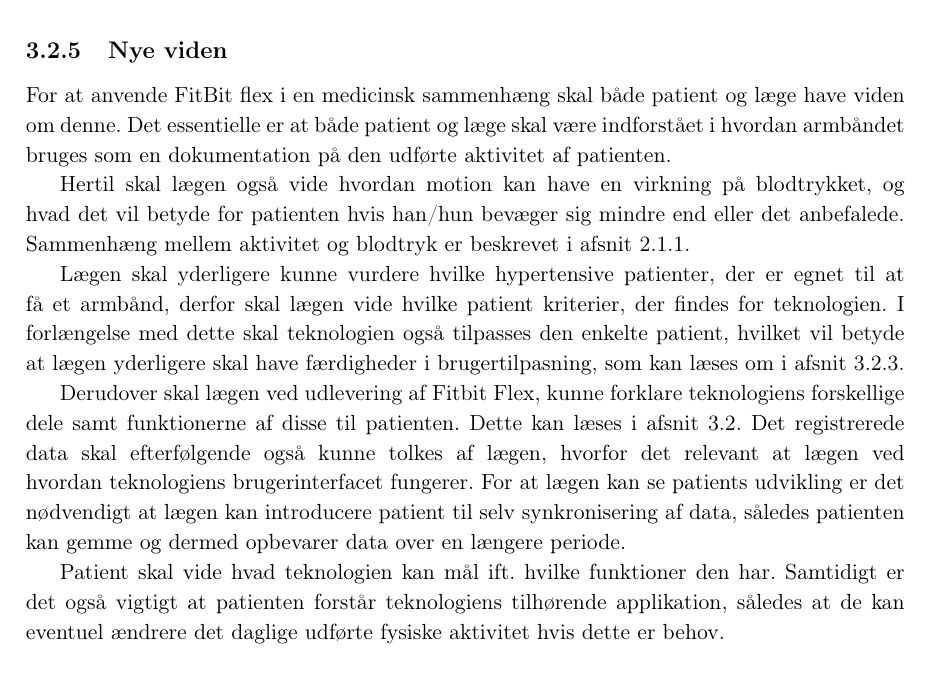
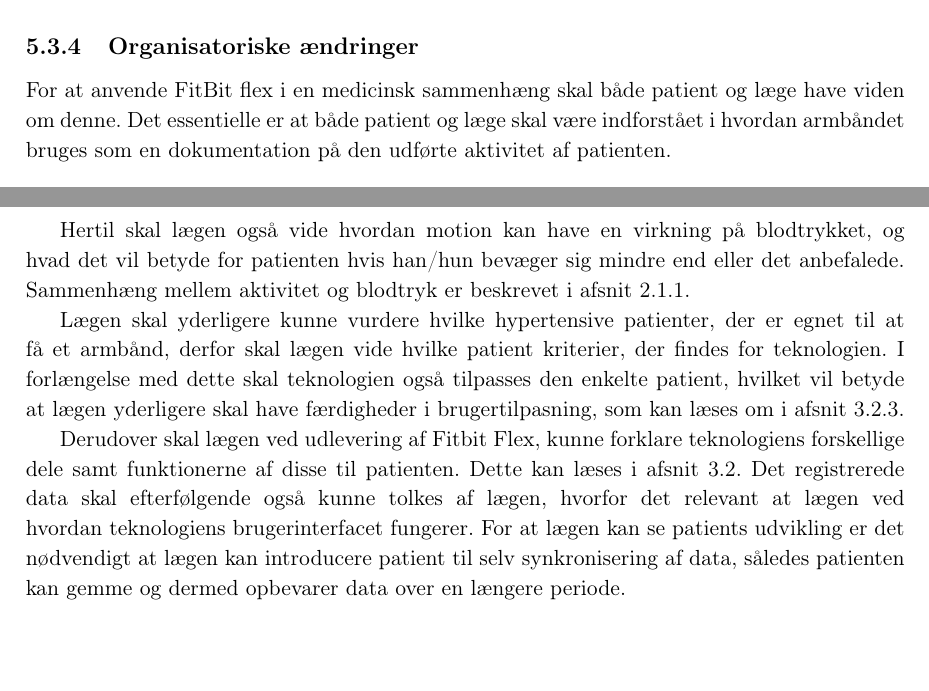
Before and after one commit to signehk/ST5, a LaTeX book (mainNy.tex, which reads contents/hMTV/eOrganisation/nyviden.tex): part of page 28 of 50 before the commit and two parts of pages 39 and 40 of 51 after it, the two joined at a grey line, cut at the place of the change, the shorter picture padded with empty space. Compiled offline with pdfLaTeX.

Commit message:
Ny viden ændret

```diff
--- a/contents/hMTV/cTeknologi/nyviden.tex
+++ b/contents/hMTV/eOrganisation/nyviden.tex
@@ -1,4 +1,4 @@
-\subsection{Nye viden}
+\subsection{Organisatoriske ændringer}
 
 For at anvende FitBit flex i en medicinsk sammenhæng skal både patient og læge have viden om denne. Det essentielle er at både patient og læge skal være indforstået i hvordan armbåndet bruges som en dokumentation på den udførte aktivitet af patienten.
 
@@ -10,6 +10,3 @@ Lægen skal yderligere kunne vurdere hvilke hypertensive patienter, der er egnet
 
 
 Derudover skal lægen ved udlevering af Fitbit Flex, kunne forklare teknologiens forskellige dele samt funktionerne af disse til patienten. Dette kan læses i afsnit \ref{sec:teknologibeskrivelse}. Det registrerede data skal efterfølgende også kunne tolkes af lægen, hvorfor det relevant at lægen ved hvordan teknologiens brugerinterfacet fungerer. For at lægen kan se patients udvikling er det nødvendigt at lægen kan introducere patient til selv synkronisering af data, således patienten kan gemme og dermed opbevarer data over en længere periode.
-
-
-Patient skal vide hvad teknologien kan mål ift. hvilke funktioner den har. Samtidigt er det også vigtigt at patienten forstår teknologiens tilhørende applikation, således at de kan eventuel ændrere det daglige udførte fysiske aktivitet hvis dette er behov.
```
Also changed, not shown: mainNy.tex (+1 -0 lines).
